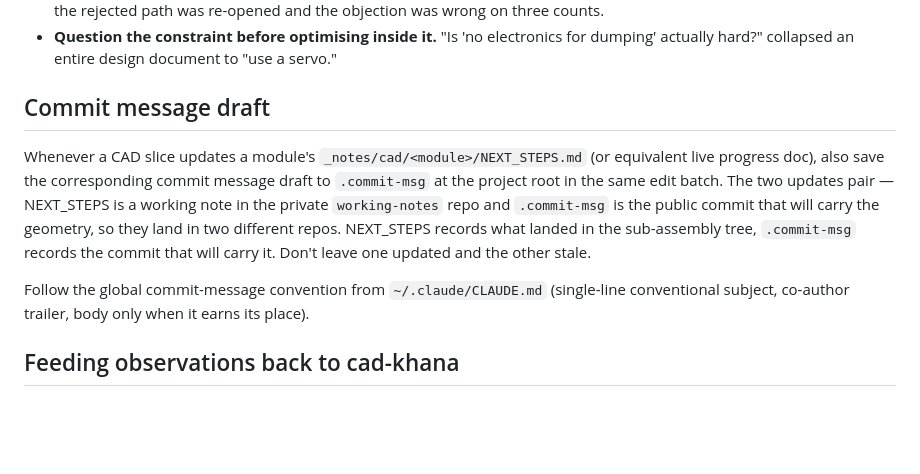
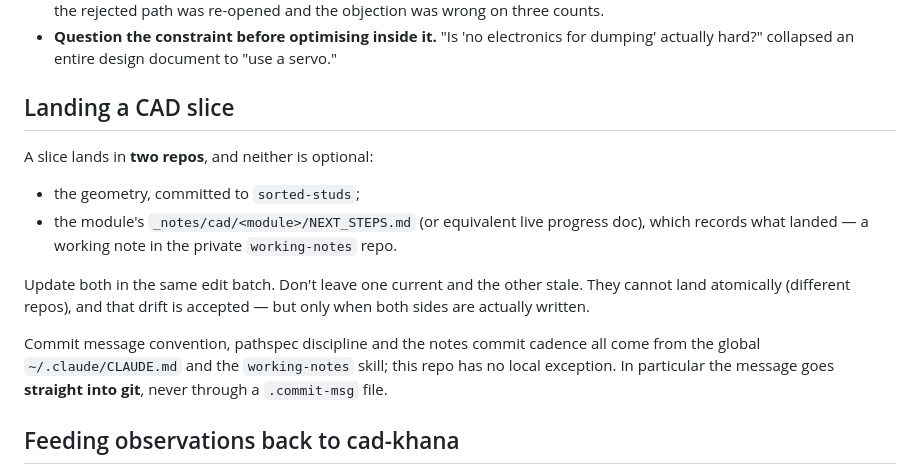
Before and after one commit to cyberchitta/sorted-studs, a Markdown page: cad/CLAUDE.md, the part around the change. Drawn GitHub-style; blank space fills up the shorter version.

Commit message:
docs: drop the .commit-msg draft convention
The global CLAUDE.md now says to write commit messages straight into git;
both project files still described the superseded draft-and-stop flow.

Co-authored-by: Claude Opus 4.8 <claude-opus-4.8@claude-cli>

```diff
--- a/cad/CLAUDE.md
+++ b/cad/CLAUDE.md
@@ -181,21 +181,24 @@ re-derivation found the servo answer that made the whole cascade moot.
   electronics for dumping' actually hard?" collapsed an entire design
   document to "use a servo."
 
-## Commit message draft
+## Landing a CAD slice
 
-Whenever a CAD slice updates a module's
-`_notes/cad/<module>/NEXT_STEPS.md` (or equivalent live progress doc),
-also save the corresponding commit message draft to `.commit-msg` at
-the project root in the same edit batch. The two updates pair —
-NEXT_STEPS is a working note in the private `working-notes` repo and
-`.commit-msg` is the public commit that will carry the geometry, so
-they land in two different repos. NEXT_STEPS records what landed in
-the sub-assembly tree, `.commit-msg` records the commit that will
-carry it. Don't leave one updated and the other stale.
+A slice lands in **two repos**, and neither is optional:
 
-Follow the global commit-message convention from `~/.claude/CLAUDE.md`
-(single-line conventional subject, co-author trailer, body only when
-it earns its place).
+- the geometry, committed to `sorted-studs`;
+- the module's `_notes/cad/<module>/NEXT_STEPS.md` (or equivalent live
+  progress doc), which records what landed — a working note in the
+  private `working-notes` repo.
+
+Update both in the same edit batch. Don't leave one current and the
+other stale. They cannot land atomically (different repos), and that
+drift is accepted — but only when both sides are actually written.
+
+Commit message convention, pathspec discipline and the notes commit
+cadence all come from the global `~/.claude/CLAUDE.md` and the
+`working-notes` skill; this repo has no local exception. In
+particular the message goes **straight into git**, never through a
+`.commit-msg` file.
 
 ## Feeding observations back to cad-khana
 
```
Also changed, not shown: CLAUDE.md (+3 -2 lines).
